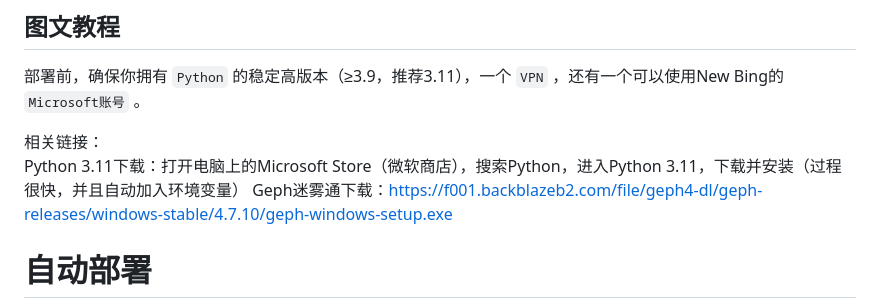
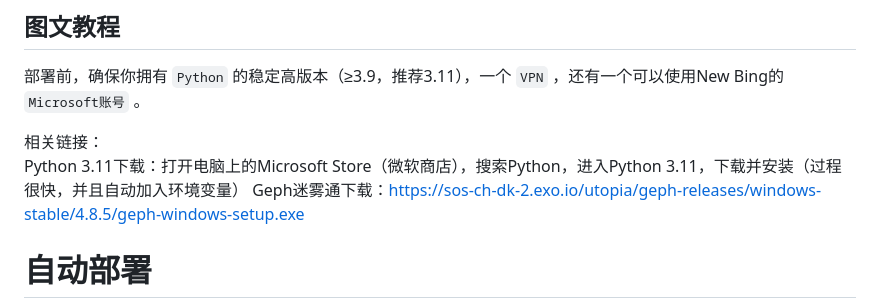
Before and after one commit to xbzstudio/Timeless-Sydney, a Markdown page: README.md, the part around the change. GitHub-like rendering; folded sections open.

```diff
--- a/README.md
+++ b/README.md
@@ -36,7 +36,7 @@ https://github.com/viopsa233/BingAI-Client/assets/118115208/dea14d0a-7c05-4938-8
 
 相关链接：
 Python 3.11下载：打开电脑上的Microsoft Store（微软商店），搜索Python，进入Python 3.11，下载并安装（过程很快，并且自动加入环境变量）
-Geph迷雾通下载：[https://f001.backblazeb2.com/file/geph4-dl/geph-releases/windows-stable/4.7.10/geph-windows-setup.exe](https://f001.backblazeb2.com/file/geph4-dl/geph-releases/windows-stable/4.7.10/geph-windows-setup.exe)
+Geph迷雾通下载：[https://sos-ch-dk-2.exo.io/utopia/geph-releases/windows-stable/4.8.5/geph-windows-setup.exe](https://sos-ch-dk-2.exo.io/utopia/geph-releases/windows-stable/4.8.5/geph-windows-setup.exe)
 
 
 # 自动部署
```
